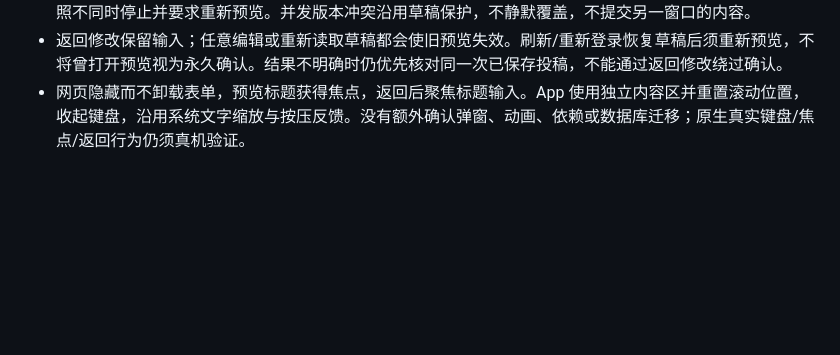
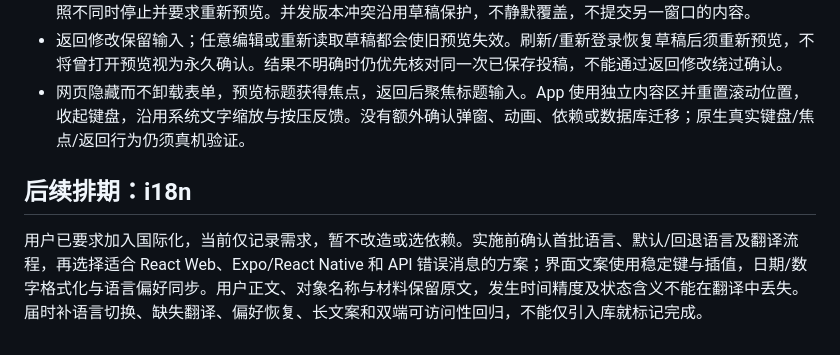
Before and after one commit to RyanhoTan/secondLook, a Markdown page: docs/development.md, the part around the change. GitHub-like rendering; blank space fills up the shorter version.

```diff
--- a/docs/development.md
+++ b/docs/development.md
@@ -322,3 +322,7 @@ GitHub 公开仓库与私有仓库由你决定，许可证也需另选；本方
 - 预览不调用投稿接口，草稿仍可自动保存。只有预览中的“提交审核”执行现有投稿流程；保存结果与预览快照不同时停止并要求重新预览。并发版本冲突沿用草稿保护，不静默覆盖，不提交另一窗口的内容。
 - 返回修改保留输入；任意编辑或重新读取草稿都会使旧预览失效。刷新/重新登录恢复草稿后须重新预览，不将曾打开预览视为永久确认。结果不明确时仍优先核对同一次已保存投稿，不能通过返回修改绕过确认。
 - 网页隐藏而不卸载表单，预览标题获得焦点，返回后聚焦标题输入。App 使用独立内容区并重置滚动位置，收起键盘，沿用系统文字缩放与按压反馈。没有额外确认弹窗、动画、依赖或数据库迁移；原生真实键盘/焦点/返回行为仍须真机验证。
+
+## 后续排期：i18n
+
+用户已要求加入国际化，当前仅记录需求，暂不改造或选依赖。实施前确认首批语言、默认/回退语言及翻译流程，再选择适合 React Web、Expo/React Native 和 API 错误消息的方案；界面文案使用稳定键与插值，日期/数字格式化与语言偏好同步。用户正文、对象名称与材料保留原文，发生时间精度及状态含义不能在翻译中丢失。届时补语言切换、缺失翻译、偏好恢复、长文案和双端可访问性回归，不能仅引入库就标记完成。
```
Also changed, not shown: docs/acceptance.md (+1 -0 lines), docs/product.md (+10 -0 lines).
